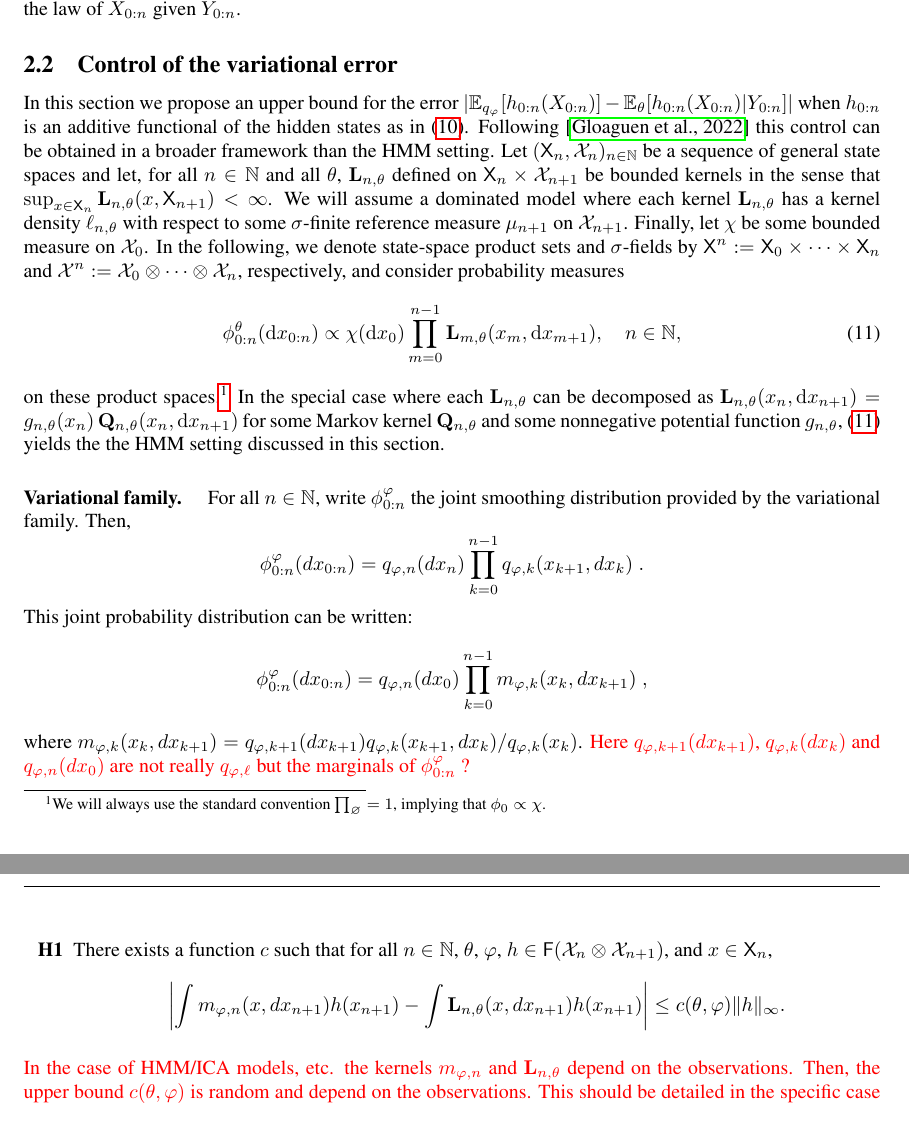
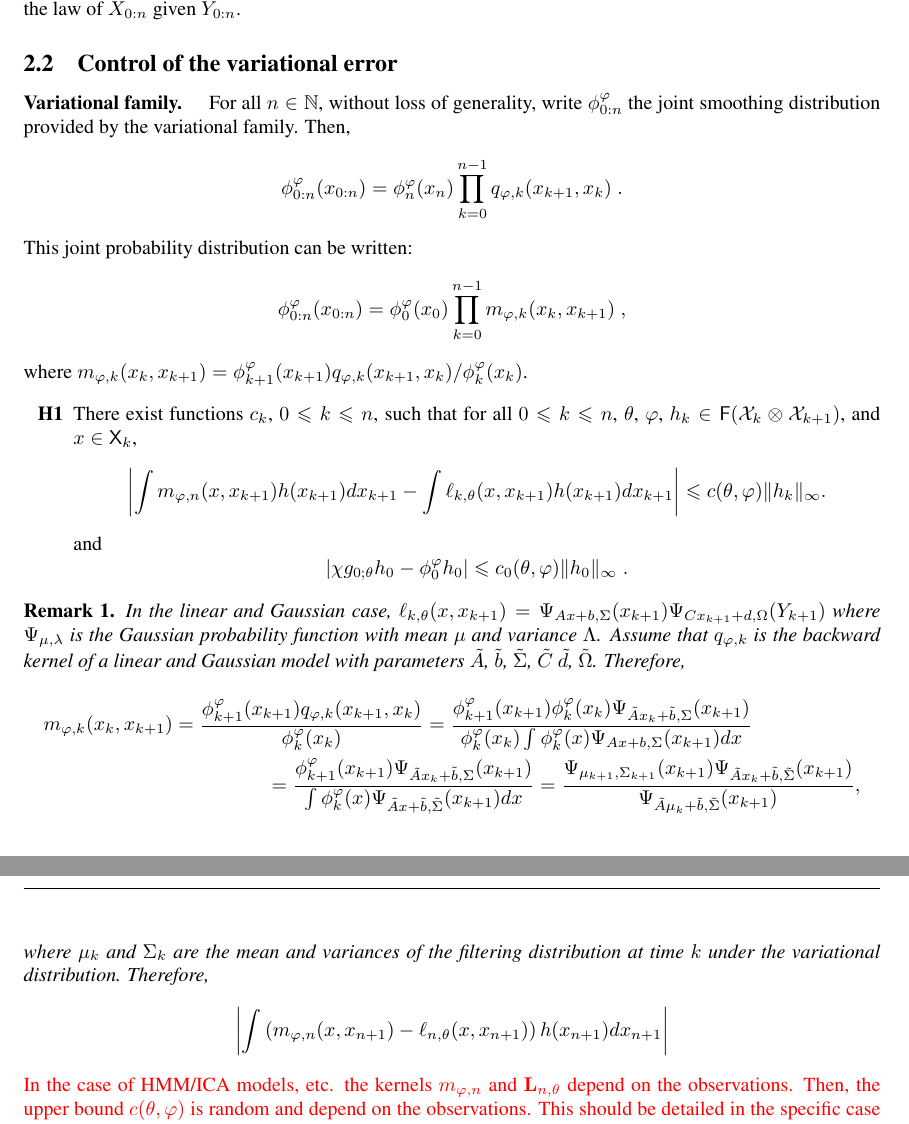
Before and after one commit to sylvainlc/21-variationalhmm, a LaTeX paper (backward_disentangling.tex): two parts of pages 10 and 11 of 13 before the commit and two parts of pages 10 and 11 of 14 after it, joined at a grey line, cut so that both start at the same text. Compiled offline with pdfLaTeX.

Commit message:
Added initial term control, other terms ongoing

```diff
--- a/backward_disentangling.tex
+++ b/backward_disentangling.tex
@@ -10,13 +10,14 @@
 \usepackage{hyperref}
 
 \newtheorem{axiom}{Axiom}
+\newtheorem{remark}{Remark}
 \newtheorem{claim}[axiom]{Claim}
 \newtheorem{theorem}{Theorem}[section]
 \newtheorem{lemma}[theorem]{Lemma}
 \newtheorem{proposition}[theorem]{Proposition}
 \newtheorem{corollary}[theorem]{Corollary}
 
-\title{Backward variational inference for hidden Markov models}
+\title{Backward variational inference for noisy nonlinear ICA}
 \date{}
 
 %\author[$\wr$]{Mathis Chagneux}
@@ -576,30 +577,46 @@ $$
 The variational family parameterizes the backward kernel which naturally appears in the decomposition of the law of $X_{0:n}$ given $Y_{0:n}$.
 
 \subsection{Control of the variational error}
-In this section we propose an upper bound for the error $|\mathbb{E}_{q_\varphi}[\af{0:n}(X_{0:n})]-\mathbb{E}_\theta[\af{0:n}(X_{0:n})|Y_{0:n}]|$  when $\af{0:n}$ is an additive functional of the hidden states as in \eqref{eq:additive:functional}. Following \cite{gloaguen2019pseudo} this control can be obtained in a broader framework than the HMM setting. Let $(\Xset_n, \Xfd_n)_{n \in \nset}$ be a sequence of general state spaces and let, for all $n \in \nset$ and all $\theta$, $\uk{n,\theta}$ defined on  $\Xset_n \times \Xfd_{n + 1}$ be bounded kernels in the sense that $\sup_{x \in \Xset_n} \uk{n,\theta}(x, \Xset_{n + 1}) < \infty$. We will assume a dominated model where each kernel $\uk{n,\theta}$ has a kernel density $\ud{n,\theta}$ with respect to some $\sigma$-finite reference measure $\mu_{n + 1}$ on $\Xfd_{n + 1}$. Finally, let $\chi$ be some bounded measure on $\Xfd_0$. In the following, we denote state-space product sets and $\sigma$-fields by $\Xset^n \eqdef \Xset_0 \times \cdots \times \Xset_n$ and $\Xfd^n \eqdef \Xfd_0 \tensprod \cdots \tensprod \Xfd_n$, respectively, and consider probability measures
-\begin{equation} \label{eq:def:post}
-\post{0:n}^\theta(\rmd x_{0:n}) \propto \chi(\rmd x_0) \prod_{m = 0}^{n - 1} \uk{m,\theta}(x_m, \rmd x_{m + 1}), \quad n \in \nset,
-\end{equation}
-on these product spaces.\footnote{We will always use the standard convention $\prod_{\varnothing} = 1$, implying that $\post{0} \propto \chi$.}  In the special case where each $\uk{n,\theta}$ can be decomposed as $\uk{n,\theta}(x_n, \rmd x_{n + 1}) = \md{n,\theta}(x_n) \, \hk_{n,\theta}(x_n, \rmd x_{n + 1})$ for some Markov kernel $\hk_{n,\theta}$ and some nonnegative potential function $\md{n,\theta}$, \eqref{eq:def:post} yields the the HMM setting discussed in this section.
+%In this section we propose an upper bound for the error $|\mathbb{E}_{q_\varphi}[\af{0:n}(X_{0:n})]-\mathbb{E}_\theta[\af{0:n}(X_{0:n})|Y_{0:n}]|$  when $\af{0:n}$ is an additive functional of the hidden states as in \eqref{eq:additive:functional}. %Following \cite{gloaguen2019pseudo} this control can be obtained in a broader framework than the HMM setting. Let $(\Xset_n, \Xfd_n)_{n \in \nset}$ be a sequence of general state spaces and let, for all $n \in \nset$ and all $\theta$, $\uk{n,\theta}$ defined on  $\Xset_n \times \Xfd_{n + 1}$ be bounded kernels in the sense that $\sup_{x \in \Xset_n} \uk{n,\theta}(x, \Xset_{n + 1}) < \infty$. We will assume a dominated model where each kernel $\uk{n,\theta}$ has a kernel density $\ud{n,\theta}$ with respect to some $\sigma$-finite reference measure $\mu_{n + 1}$ on $\Xfd_{n + 1}$. Finally, let $\chi$ be some bounded measure on $\Xfd_0$. In the following, we denote state-space product sets and $\sigma$-fields by $\Xset^n \eqdef \Xset_0 \times \cdots \times \Xset_n$ and $\Xfd^n \eqdef \Xfd_0 \tensprod \cdots \tensprod \Xfd_n$, respectively, and consider probability measures
+%\begin{equation} \label{eq:def:post}
+%\post{0:n}^\theta(\rmd x_{0:n}) \propto \chi(\rmd x_0) \prod_{m = 0}^{n - 1} \uk{m,\theta}(x_m, \rmd x_{m + 1}), \quad n \in \nset,
+%\end{equation}
+%on these product spaces.\footnote{We will always use the standard convention $\prod_{\varnothing} = 1$, implying that $\post{0} \propto \chi$.}   the HMM setting discussed in this sectionIn the special case where each $\uk{n,\theta}$ can be decomposed as $\uk{n,\theta}(x_n, \rmd x_{n + 1}) = \md{n,\theta}(x_n) \, \hk_{n,\theta}(x_n, \rmd x_{n + 1})$ for some Markov kernel $\hk_{n,\theta}$ and some nonnegative potential function $\md{n,\theta}$, \eqref{eq:def:post} yields.
 
 \paragraph{Variational family. }
-For all $n\in\nset$, write $\post{0:n}^{\varphi}$ the joint smoothing distribution provided by the variational family. Then,
+For all $n\in\nset$, without loss of generality, write $\post{0:n}^{\varphi}$ the joint smoothing distribution provided by the variational family. Then,
 $$
- \post{0:n}^{\varphi}(d x_{0:n})= q_{\varphi,n}(dx_n)\prod_{k=0}^{n-1}q_{\varphi,k}(x_{k+1},dx_k)\eqsp.
+ \post{0:n}^{\varphi}(x_{0:n})=  \post{n}^{\varphi}(x_n)\prod_{k=0}^{n-1}q_{\varphi,k}(x_{k+1},x_k)\eqsp.
 $$
+%with the convention $\post{0:n}^{\varphi}(x_{n}) = \post{n}^{\varphi}(x_{n})$.
 This joint probability distribution can be written:
 $$
- \post{0:n}^{\varphi}(d x_{0:n})= q_{\varphi,n}(dx_0)\prod_{k=0}^{n-1}m_{\varphi,k}(x_{k},dx_{k+1})\eqsp,
+ \post{0:n}^{\varphi}(x_{0:n})=  \post{0}^{\varphi}(x_0)\prod_{k=0}^{n-1}m_{\varphi,k}(x_{k},x_{k+1})\eqsp,
 $$
-where $m_{\varphi,k}(x_{k},dx_{k+1}) =  q_{\varphi,k+1}(dx_{k+1})q_{\varphi,k}(x_{k+1},dx_k)/q_{\varphi,k}(x_k)$. \textcolor{red}{Here $q_{\varphi,k+1}(dx_{k+1})$, $q_{\varphi,k}(dx_{k})$ and $q_{\varphi,n}(dx_0)$ are not really $ q_{\varphi,\ell}$ but the marginals  of $ \post{0:n}^{\varphi}$ ?}
+where $m_{\varphi,k}(x_{k},x_{k+1}) =   \post{k+1}^{\varphi}(x_{k+1})q_{\varphi,k}(x_{k+1},x_k)/ \post{k}^{\varphi}(x_k)$. %\textcolor{red}{Here $q_{\varphi,k+1}(dx_{k+1})$, $q_{\varphi,k}(dx_{k})$ and $q_{\varphi,n}(dx_0)$ are not really $ q_{\varphi,\ell}$ but the marginals  of $ \post{0:n}^{\varphi}$ ?}
 
 \begin{hypH}
 \label{assum:bias:bound}
-There exists a function $c$ such that for all $n \in \mathbb{N}$, $\parvec$, $\varphi$, $h \in \bmf{\Xfd_n \tensprod \Xfd_{n + 1}}$, and $x \in \Xset_n$,
+There exist functions $c_k$, $0\leqslant k \leqslant n$, such that for all $0\leqslant k \leqslant n$, $\parvec$, $\varphi$, $h_k \in \bmf{\Xfd_k \tensprod \Xfd_{k + 1}}$, and $x \in \Xset_k$,
 $$
-\left|\int m_{\varphi,n}(x,dx_{n+1}) h (x_{n+1})- \int\uk{n,\parvec}(x,dx_{n+1}) h (x_{n+1})\right| \leq c(\parvec,\varphi) \| h \|_\infty.
+\left|\int m_{\varphi,n}(x,x_{k+1}) h (x_{k+1})dx_{k+1}- \int\qg{k,\parvec}(x,x_{k+1}) h (x_{k+1})dx_{k+1}\right| \leqslant c(\parvec,\varphi) \| h_k \|_\infty.
+$$
+and
+$$
+\left|\chi \md{0;\parvec}h_0 - \postmod{0} h_0\right|\leqslant c_0(\theta,\varphi)\|h_0\|_\infty\eqsp.
 $$
 \end{hypH}
+\begin{remark}
+In the linear and Gaussian case, $\qg{k,\parvec}(x,x_{k+1}) = \Psi_{Ax+b,\Sigma}(x_{k+1})\Psi_{Cx_{k+1}+d,\Omega}(Y_{k+1})$ where $\Psi_{\mu,\lambda}$ is the Gaussian probability function with mean $\mu$ and variance $\Lambda$. Assume that $q_{\varphi,k}$ is the backward kernel of a linear and Gaussian model with parameters $\tilde A$, $\tilde b$, $\tilde \Sigma$, $\tilde C$ $\tilde d$, $\tilde \Omega$. Therefore,
+\begin{multline*}
+m_{\varphi,k}(x_{k},x_{k+1}) =   \frac{\post{k+1}^{\varphi}(x_{k+1})q_{\varphi,k}(x_{k+1},x_k)}{\post{k}^{\varphi}(x_k)} =   \frac{\post{k+1}^{\varphi}(x_{k+1})\post{k}^{\varphi}(x_k)\Psi_{\tilde Ax_k+\tilde b,\Sigma}(x_{k+1})}{\post{k}^{\varphi}(x_k)\int \post{k}^{\varphi}(x)\Psi_{Ax+b,\Sigma}(x_{k+1})d x}\\
+= \frac{\post{k+1}^{\varphi}(x_{k+1})\Psi_{\tilde Ax_k+\tilde b,\Sigma}(x_{k+1})}{\int \post{k}^{\varphi}(x)\Psi_{\tilde Ax+\tilde b,\tilde \Sigma}(x_{k+1})d x} = \frac{\Psi_{\mu_{k+1},\Sigma_{k+1}}(x_{k+1})\Psi_{\tilde Ax_k+\tilde b,\tilde \Sigma}(x_{k+1})}{\Psi_{\tilde A \mu_k+ \tilde b,\tilde\Sigma}(x_{k+1})},
+\end{multline*}
+where $\mu_k$ and $\Sigma_k$ are the mean and variances of the filtering distribution at time $k$ under the variational distribution. Therefore,
+$$
+\left|\int \left(m_{\varphi,n}(x,x_{n+1})-\qg{n,\parvec}(x,x_{n+1})\right) h (x_{n+1})dx_{n+1}\right|
+$$
+\end{remark}
 \textcolor{red}{In the case of HMM/ICA models, etc. the kernels $ m_{\varphi,n}$ and $\uk{n,\parvec}$ depend on the observations. Then, the upper bound $c(\parvec,\varphi)$ is random and depend on the observations. This should be detailed in the specific case of HMM.}
 \textcolor{red}{Discuss also an assumption which depends on the backwad kernels and not the forward kernels.}
 
@@ -646,0 +678,3 @@ The proof is postponed to Section~\ref{sec:assumptions}.
+\postmod{0:n} \addf[n]{k} - \post{0:n}^\theta \addf[n]{k} =
+\sum_{m = 1}^n \left( \frac{\postmod{0:m} \uk{m, n - 1}^\theta \addf[n]{k}}{\postmod{0:m} \uk{m, n - 1}^\theta \1_{\Xset^n}} - \frac{\postmod{0:m - 1} \uk{m - 1, n - 1}^\theta \addf[n]{k}}{\postmod{0:m - 1} \uk{m - 1, n - 1}^\theta \1_{\Xset^n}} \right) \\ + \frac{\postmod{0} \uk{0, n - 1}^\theta \addf[n]{k}}{\postmod{0} \uk{0, n - 1}^\theta \1_{\Xset^n}} - \frac{\chi \md{0;\parvec}\uk{0, n - 1}^\theta \addf[n]{k}}{\chi\md{0;\parvec}\uk{0, n - 1}^\theta \1_{\Xset^n}},
+\end{multline*}
@@ -677 +710,0 @@ $$
-\postmod{0:n} h_n - \post{0:n}^\theta h_n = \sum_{k = 0}^{n - 1} \left( \postmod{0:n} \addf[n]{k} - \post{0:n}^\theta \addf[n]{k} \right),
```
Also changed, not shown: backward_disentangling.tex (76 more changed lines).
